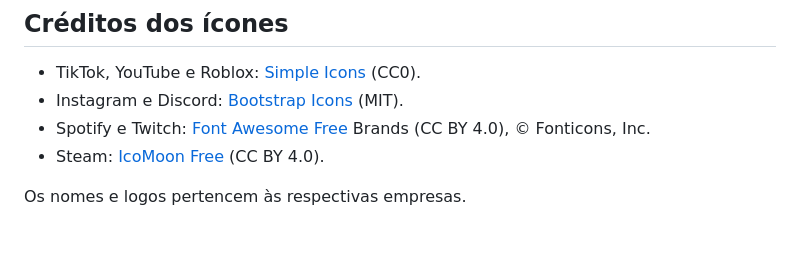
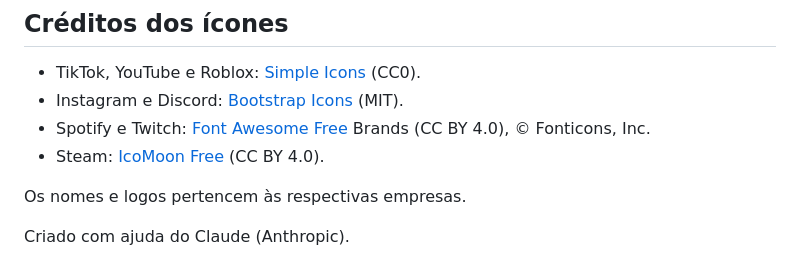
Before and after one commit to YanzinRGK/port-interactve, a Markdown page: README.md, the part around the change. Rendered like a GitHub page; blank space fills up the shorter version.

Commit message:
README
Added a note

```diff
--- a/README.md
+++ b/README.md
@@ -74,3 +74,5 @@ Qualquer hospedagem de arquivos estáticos serve: GitHub Pages, Netlify (arraste
 - Steam: [IcoMoon Free](https://icomoon.io/) (CC BY 4.0).
 
 Os nomes e logos pertencem às respectivas empresas.
+
+Criado com ajuda do Claude (Anthropic).
```
